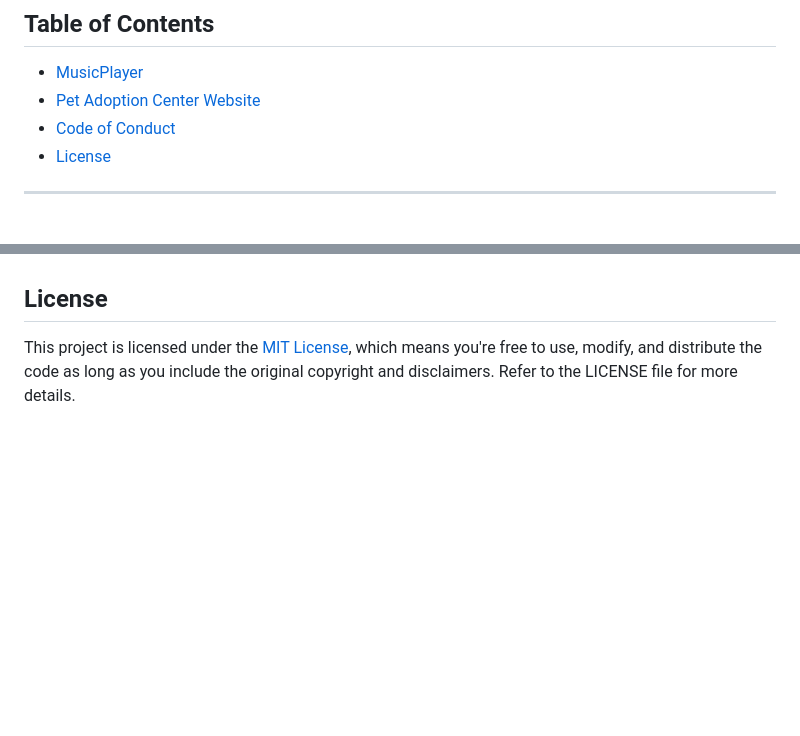
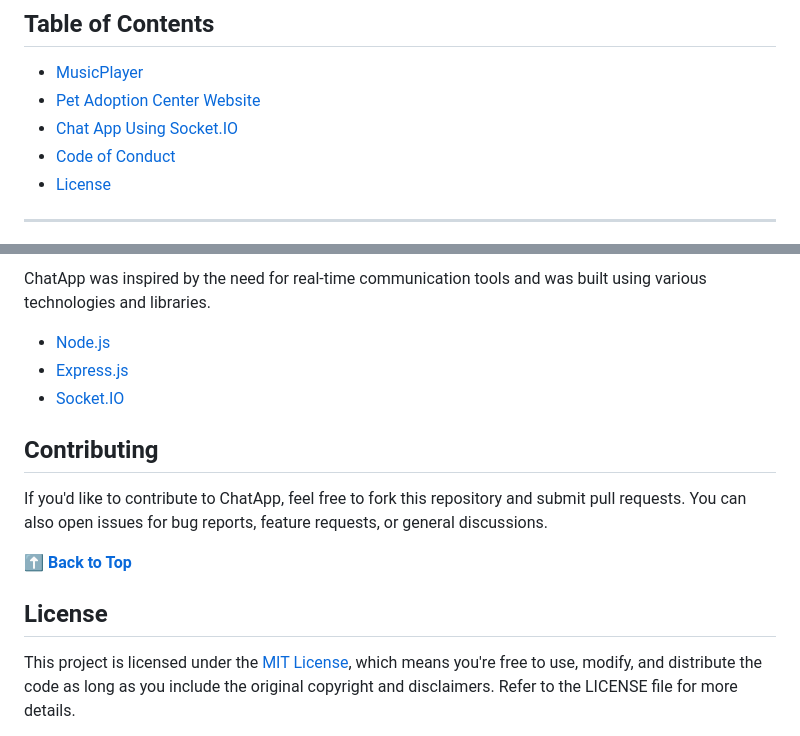
Before and after one commit to Rj1221/CodeClauseInternship, a Markdown page: README.md, 2 parts joined by grey strips. Drawn GitHub-style; blank space fills up the shorter version.

```diff
--- a/README.md
+++ b/README.md
@@ -6,6 +6,7 @@
 
 - [MusicPlayer](#music-player)
 - [Pet Adoption Center Website](#pet-adoption-center-website)
+- [Chat App Using Socket.IO](#chat-app-using-socketio)
 - [Code of Conduct](CODE_OF_CONDUCT.md)
 - [License](#license)
 
@@ -95,3 +154,15 @@ Welcome to the Pet Adoption Center website! This website serves as a platform fo
+ChatApp was inspired by the need for real-time communication tools and was built using various technologies and libraries.
+
+- [Node.js](https://nodejs.org/)
+- [Express.js](https://expressjs.com/)
+- [Socket.IO](https://socket.io/)
+
+## Contributing
+
+If you'd like to contribute to ChatApp, feel free to fork this repository and submit pull requests. You can also open issues for bug reports, feature requests, or general discussions.
+
+**[⬆ Back to Top](#table-of-contents)**
+
 ## License
 
 This project is licensed under the [MIT License](LICENSE), which means you're free to use, modify, and distribute the code as long as you include the original copyright and disclaimers. Refer to the LICENSE file for more details.
```
Also changed, not shown: other parts of README.md (+58 -0 lines).
